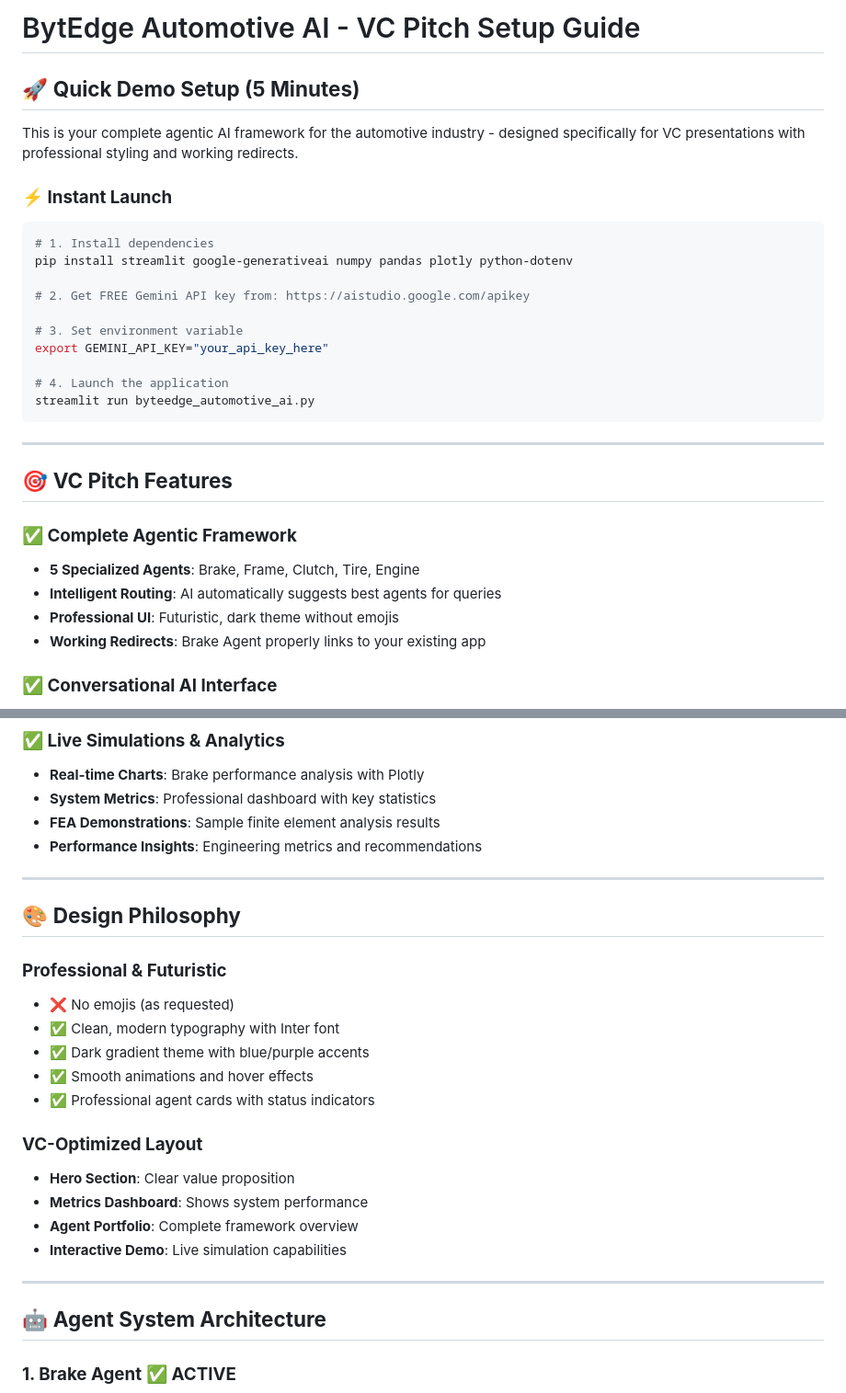
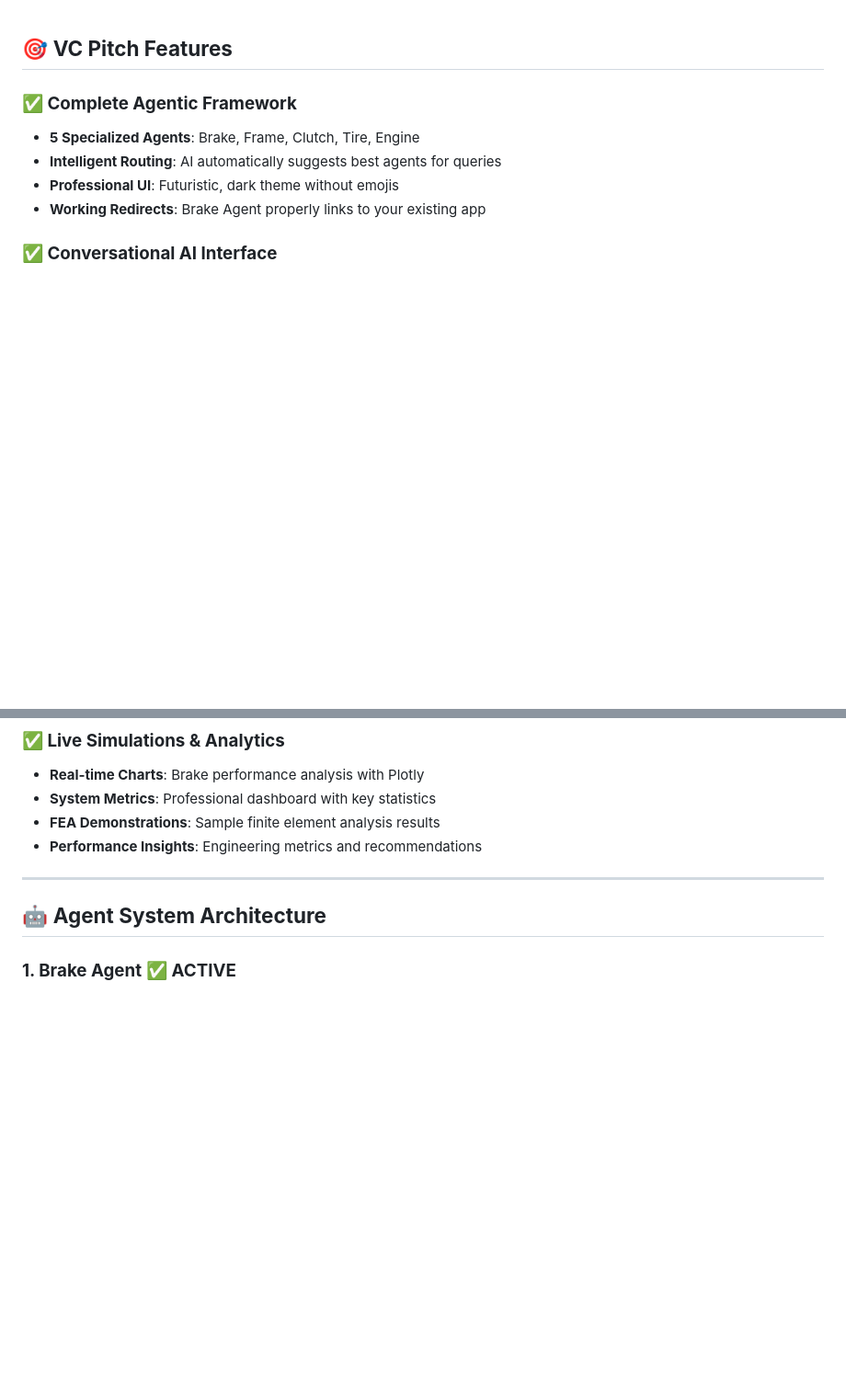
Before and after one commit to MayankBytedge/Agentic_Framework, a Markdown page: Readme.md, 2 parts joined by grey strips. Shown: that part at 92% size. GitHub-like rendering; blank space fills up the shorter version.

````diff
--- a/Readme.md
+++ b/Readme.md
@@ -1,25 +1,3 @@
-# BytEdge Automotive AI - VC Pitch Setup Guide
-
-## 🚀 **Quick Demo Setup (5 Minutes)**
-
-This is your complete agentic AI framework for the automotive industry - designed specifically for VC presentations with professional styling and working redirects.
-
-### **⚡ Instant Launch**
-
-```bash
-# 1. Install dependencies
-pip install streamlit google-generativeai numpy pandas plotly python-dotenv
-
-# 2. Get FREE Gemini API key from: https://aistudio.google.com/apikey
-
-# 3. Set environment variable
-export GEMINI_API_KEY="your_api_key_here"
-
-# 4. Launch the application
-streamlit run byteedge_automotive_ai.py
-```
-
----
 
 ## 🎯 **VC Pitch Features**
 
@@ -43,22 +21,6 @@ streamlit run byteedge_automotive_ai.py
 
 ---
 
-## 🎨 **Design Philosophy**
-
-### **Professional & Futuristic**
-- ❌ No emojis (as requested)
-- ✅ Clean, modern typography with Inter font
-- ✅ Dark gradient theme with blue/purple accents
-- ✅ Smooth animations and hover effects
-- ✅ Professional agent cards with status indicators
-
-### **VC-Optimized Layout**
-- **Hero Section**: Clear value proposition
-- **Metrics Dashboard**: Shows system performance
-- **Agent Portfolio**: Complete framework overview
-- **Interactive Demo**: Live simulation capabilities
-
----
 
 ## 🤖 **Agent System Architecture**
 
````
Also changed, not shown: other parts of Readme.md (+0 -132 lines).
